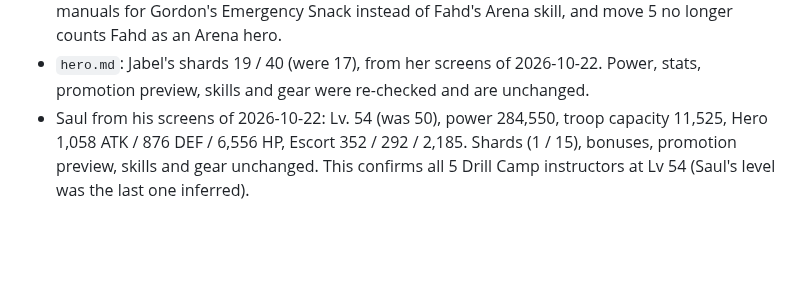
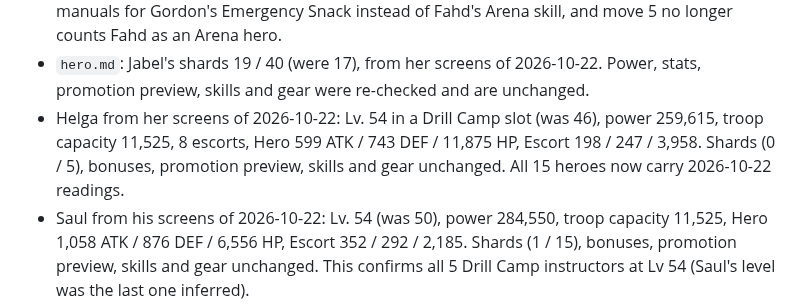
Before and after one commit to yanivil/kingshot, a Markdown page: CHANGELOG.md, the part around the change. GitHub-like rendering; blank space fills up the shorter version.

Commit message:
Update Helga: Lv 54 (Drill Camp), power 259,615
Co-Authored-By: Claude Opus 5.5 <noreply@anthropic.com>
Claude-Session: https://claude.ai/code/session_01YGWGDPjyGHYDTinxTTHLDn

```diff
--- a/CHANGELOG.md
+++ b/CHANGELOG.md
@@ -95,6 +95,9 @@ The format follows [Keep a Changelog](https://keepachangelog.com/en/1.1.0/).
   Snack instead of Fahd's Arena skill, and move 5 no longer counts Fahd as an Arena hero.
 - `hero.md`: Jabel's shards 19 / 40 (were 17), from her screens of 2026-10-22. Power, stats, promotion
   preview, skills and gear were re-checked and are unchanged.
+- Helga from her screens of 2026-10-22: Lv. 54 in a Drill Camp slot (was 46), power 259,615, troop capacity 11,525,
+  8 escorts, Hero 599 ATK / 743 DEF / 11,875 HP, Escort 198 / 247 / 3,958. Shards (0 / 5), bonuses, promotion preview,
+  skills and gear unchanged. All 15 heroes now carry 2026-10-22 readings.
 - Saul from his screens of 2026-10-22: Lv. 54 (was 50), power 284,550, troop capacity 11,525, Hero 1,058 ATK / 876 DEF /
   6,556 HP, Escort 352 / 292 / 2,185. Shards (1 / 15), bonuses, promotion preview, skills and gear unchanged. This confirms
   all 5 Drill Camp instructors at Lv 54 (Saul's level was the last one inferred).
```
Also changed, not shown: hero.md (+27 -27 lines).
